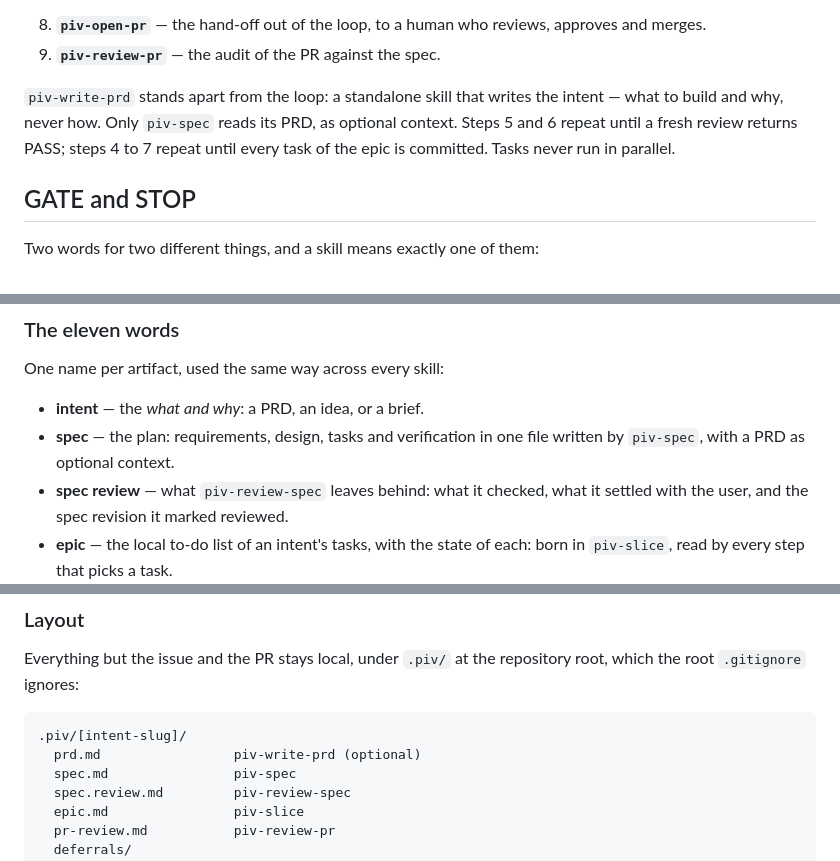
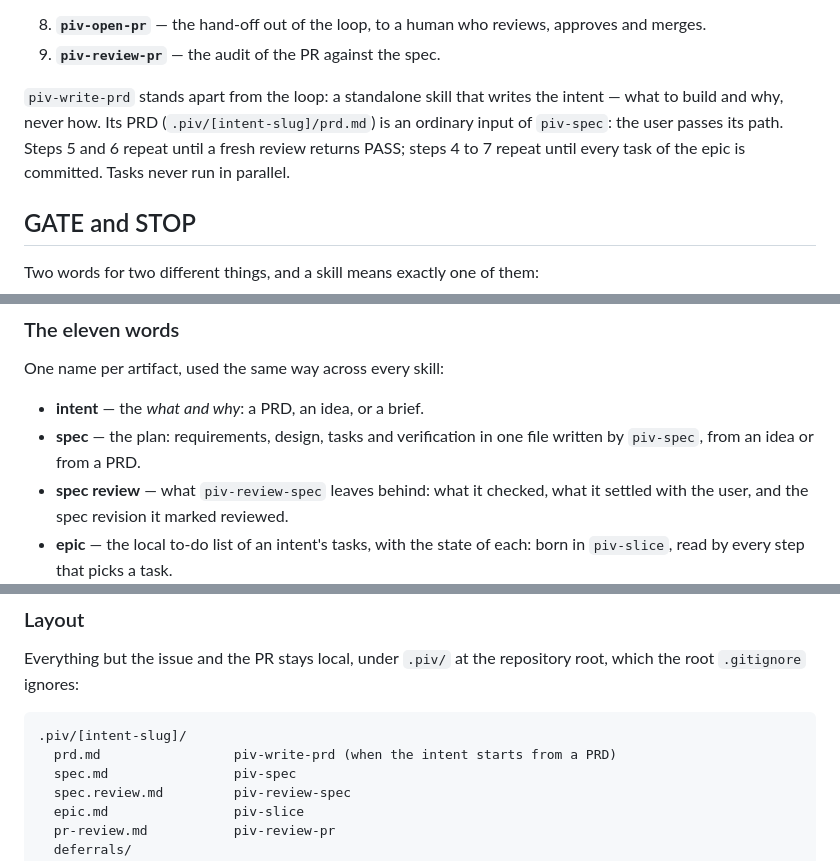
Before and after one commit to fabianosobreira/piv-pipeline, a Markdown page: docs/piv-loop.md, 3 parts joined by grey strips. Rendered like a GitHub page.

Commit message:
chore: drop the epic issue template and treat the PRD as an ordinary spec input in piv-loop

````diff
--- a/docs/piv-loop.md
+++ b/docs/piv-loop.md
@@ -20,7 +20,7 @@ Then, once every task is committed:
 8. **`piv-open-pr`** — the hand-off out of the loop, to a human who reviews, approves and merges.
 9. **`piv-review-pr`** — the audit of the PR against the spec.
 
-`piv-write-prd` stands apart from the loop: a standalone skill that writes the intent — what to build and why, never how. Only `piv-spec` reads its PRD, as optional context. Steps 5 and 6 repeat until a fresh review returns PASS; steps 4 to 7 repeat until every task of the epic is committed. Tasks never run in parallel.
+`piv-write-prd` stands apart from the loop: a standalone skill that writes the intent — what to build and why, never how. Its PRD (`.piv/[intent-slug]/prd.md`) is an ordinary input of `piv-spec`: the user passes its path. Steps 5 and 6 repeat until a fresh review returns PASS; steps 4 to 7 repeat until every task of the epic is committed. Tasks never run in parallel.
 
 ## GATE and STOP
 
@@ -64,7 +64,7 @@ Every skill closes the same way: confirm where the artifact landed and name it b
 One name per artifact, used the same way across every skill:
 
 - **intent** — the *what and why*: a PRD, an idea, or a brief.
-- **spec** — the plan: requirements, design, tasks and verification in one file written by `piv-spec`, with a PRD as optional context.
+- **spec** — the plan: requirements, design, tasks and verification in one file written by `piv-spec`, from an idea or from a PRD.
 - **spec review** — what `piv-review-spec` leaves behind: what it checked, what it settled with the user, and the spec revision it marked reviewed.
 - **epic** — the local to-do list of an intent's tasks, with the state of each: born in `piv-slice`, read by every step that picks a task.
 - **ticket** — one task of the spec, as a local file: a verbatim slice of the spec, exactly one task per ticket.
@@ -83,7 +83,7 @@ Everything but the issue and the PR stays local, under `.piv/` at the repository
 
 ```
 .piv/[intent-slug]/
-  prd.md                 piv-write-prd (optional)
+  prd.md                 piv-write-prd (when the intent starts from a PRD)
   spec.md                piv-spec
   spec.review.md         piv-review-spec
   epic.md                piv-slice
````
Also changed, not shown: .github/ISSUE_TEMPLATE/epic.md (deleted, +0 -35 lines), 1 other file.
